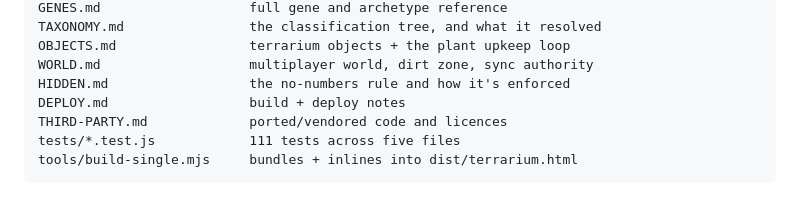
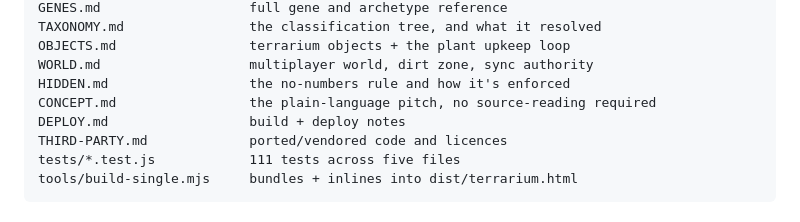
Before and after one commit to FrostPancar/bug-terra, a Markdown page: README.md, the part around the change. Drawn GitHub-style.

```diff
--- a/README.md
+++ b/README.md
@@ -273,6 +273,7 @@ TAXONOMY.md                the classification tree, and what it resolved
 OBJECTS.md                 terrarium objects + the plant upkeep loop
 WORLD.md                   multiplayer world, dirt zone, sync authority
 HIDDEN.md                  the no-numbers rule and how it's enforced
+CONCEPT.md                 the plain-language pitch, no source-reading required
 DEPLOY.md                  build + deploy notes
 THIRD-PARTY.md             ported/vendored code and licences
 tests/*.test.js            111 tests across five files
```
Also changed, not shown: CONCEPT.md (added, +67 -0 lines).
